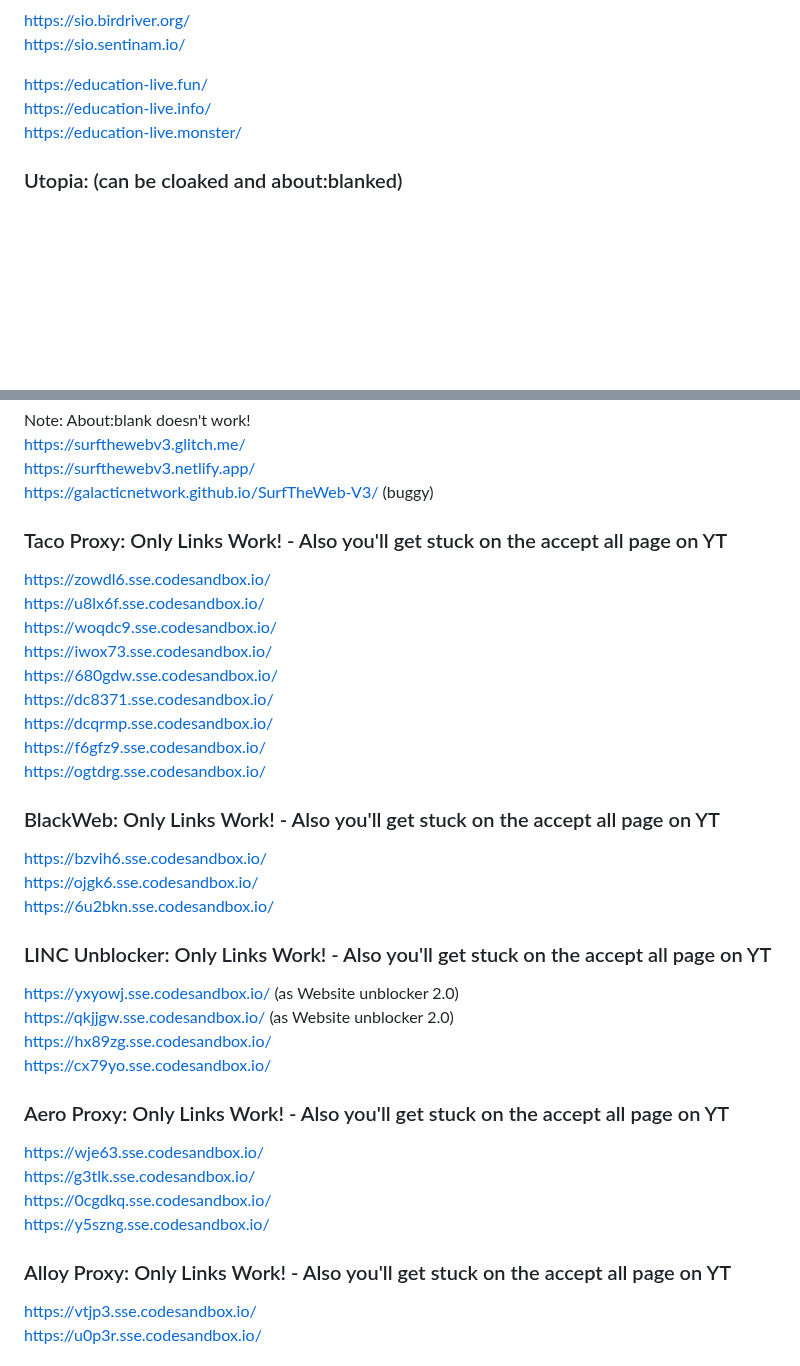
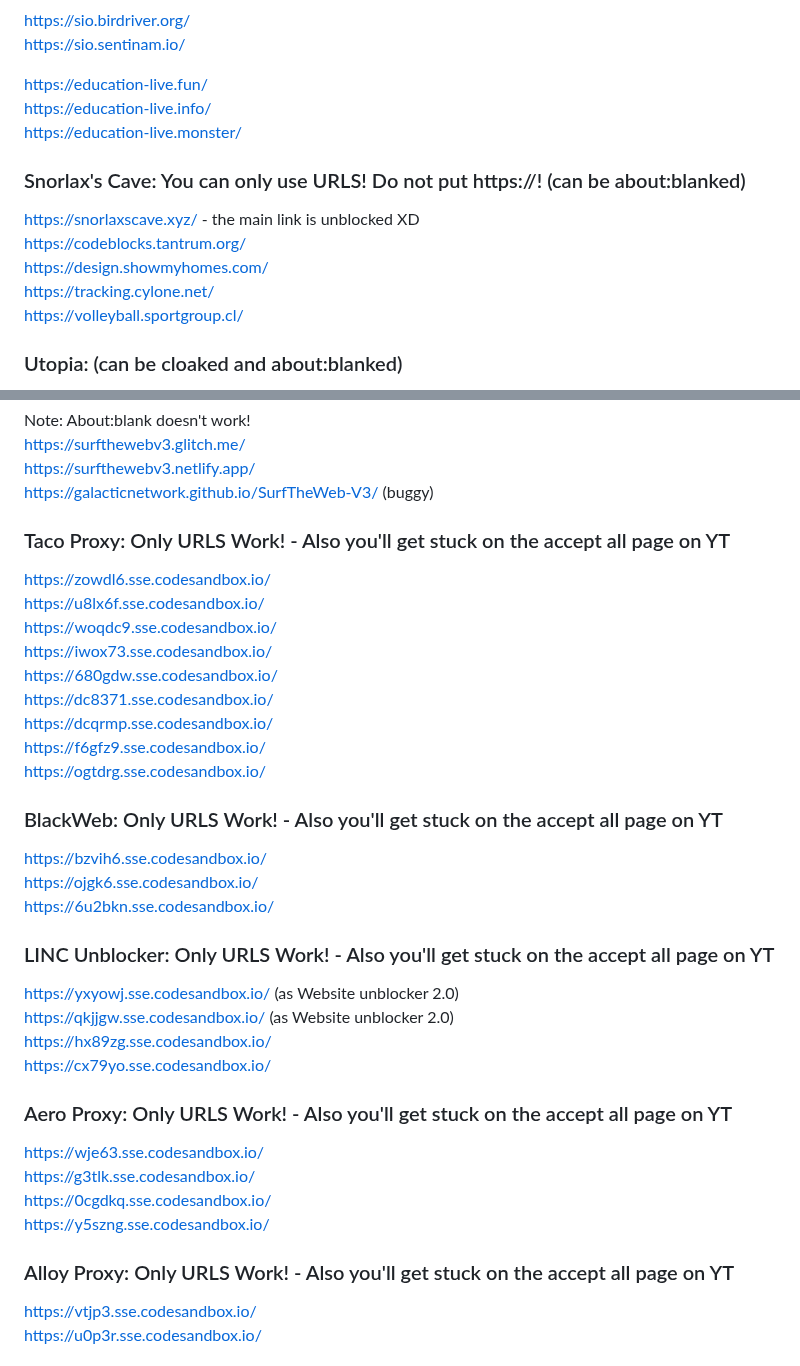
Before and after one commit to S-PScripts/chromebook-utilities, a Markdown page: Prxes/Pr*xi*s Links.MD, 2 parts joined by grey strips. GitHub-like rendering; blank space fills up the shorter version.

```diff
--- a/Prxes/Pr*xi*s Links.MD
+++ b/Prxes/Pr*xi*s Links.MD
@@ -460,6 +460,13 @@ https://education-live.fun/ <br>
 https://education-live.info/ <br>
 https://education-live.monster/ <br>
 
+### Snorlax's Cave: You can only use URLS! Do not put https://! (can be about:blanked)
+https://snorlaxscave.xyz/ - the main link is unblocked XD <br>
+https://codeblocks.tantrum.org/ <br>
+https://design.showmyhomes.com/ <br>
+https://tracking.cylone.net/ <br>
+https://volleyball.sportgroup.cl/ <br>
+
 ### Utopia: (can be cloaked and about:blanked)
 https://learningprep.xyz/ <br>
 https://academichelp.xyz/ <br>
@@ -860,7 +867,7 @@ https://surfthewebv3.glitch.me/ <br>
 https://surfthewebv3.netlify.app/ <br>
 https://galacticnetwork.github.io/SurfTheWeb-V3/ (buggy) <br>
 
-### Taco Proxy: Only Links Work! - Also you'll get stuck on the accept all page on YT
+### Taco Proxy: Only URLS Work! - Also you'll get stuck on the accept all page on YT
 https://zowdl6.sse.codesandbox.io/ <br>
 https://u8lx6f.sse.codesandbox.io/ <br>
 https://woqdc9.sse.codesandbox.io/ <br>
@@ -871,24 +878,24 @@ https://dcqrmp.sse.codesandbox.io/ <br>
 https://f6gfz9.sse.codesandbox.io/ <br>
 https://ogtdrg.sse.codesandbox.io/ <br>
 
-### BlackWeb: Only Links Work! - Also you'll get stuck on the accept all page on YT
+### BlackWeb: Only URLS Work! - Also you'll get stuck on the accept all page on YT
 https://bzvih6.sse.codesandbox.io/ <br>
 https://ojgk6.sse.codesandbox.io/ <br>
 https://6u2bkn.sse.codesandbox.io/ <br>
 
-### LINC Unblocker: Only Links Work! - Also you'll get stuck on the accept all page on YT
+### LINC Unblocker: Only URLS Work! - Also you'll get stuck on the accept all page on YT
 https://yxyowj.sse.codesandbox.io/ (as Website unblocker 2.0) <br>
 https://qkjjgw.sse.codesandbox.io/ (as Website unblocker 2.0) <br>
 https://hx89zg.sse.codesandbox.io/ <br>
 https://cx79yo.sse.codesandbox.io/ <br>
 
-### Aero Proxy: Only Links Work! - Also you'll get stuck on the accept all page on YT
+### Aero Proxy: Only URLS Work! - Also you'll get stuck on the accept all page on YT
 https://wje63.sse.codesandbox.io/ <br>
 https://g3tlk.sse.codesandbox.io/ <br>
 https://0cgdkq.sse.codesandbox.io/ <br>
 https://y5szng.sse.codesandbox.io/ <br>
 
-### Alloy Proxy: Only Links Work! - Also you'll get stuck on the accept all page on YT
+### Alloy Proxy: Only URLS Work! - Also you'll get stuck on the accept all page on YT
 https://vtjp3.sse.codesandbox.io/ <br>
 https://u0p3r.sse.codesandbox.io/ <br>
 
```
